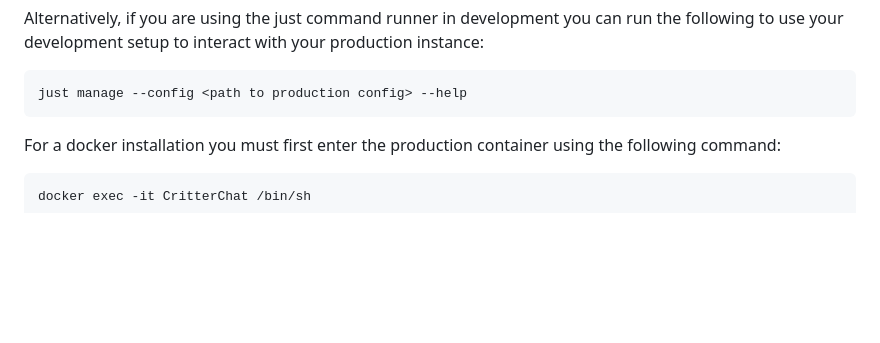
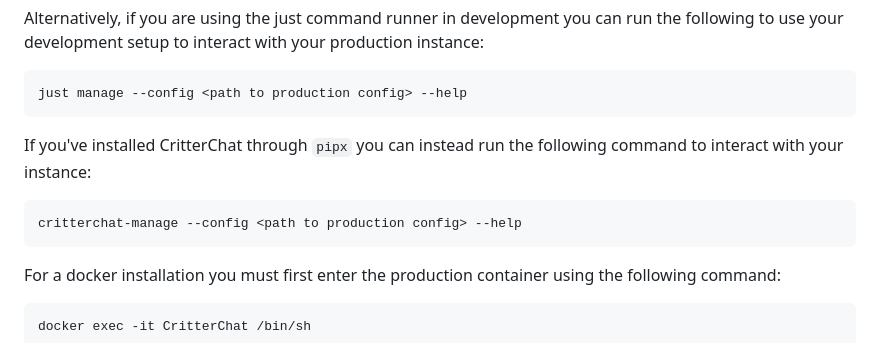
Before and after one commit to DragonMinded/critterchat, a Markdown page: ADMINISTRATION.md, the part around the change. GitHub-like rendering; blank space fills up the shorter version.

````diff
--- a/ADMINISTRATION.md
+++ b/ADMINISTRATION.md
@@ -15,6 +15,13 @@ the following to use your development setup to interact with your production ins
 
 ```
 just manage --config <path to production config> --help
+```
+
+If you've installed CritterChat through `pipx` you can instead run the following
+command to interact with your instance:
+
+```
+critterchat-manage --config <path to production config> --help
 ```
 
 For a docker installation you must first enter the production container using the
````
Also changed, not shown: PRODUCTION.md (+74 -14 lines).
